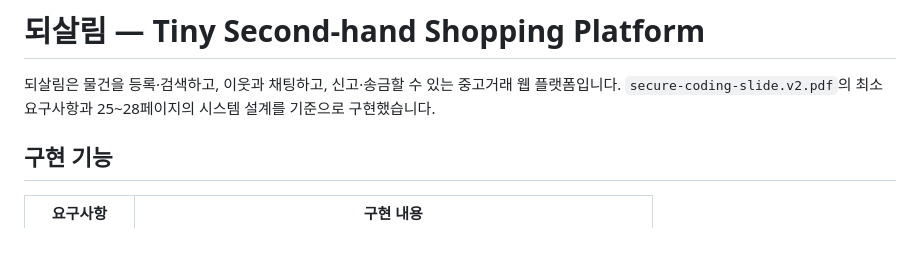
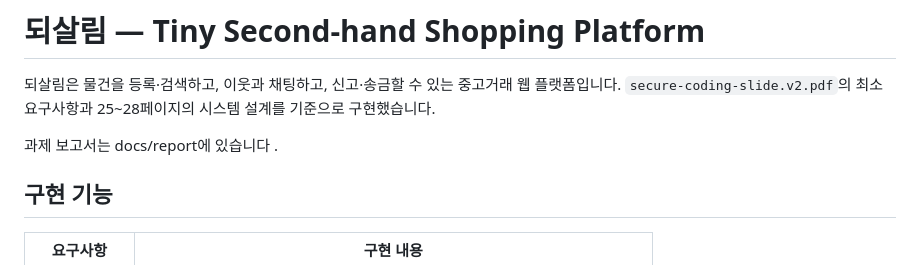
Before and after one commit to Elio217/secure-coding, a Markdown page: README.md, the part around the change. GitHub-like rendering; blank space fills up the shorter version.

```diff
--- a/README.md
+++ b/README.md
@@ -2,6 +2,8 @@
 
 되살림은 물건을 등록·검색하고, 이웃과 채팅하고, 신고·송금할 수 있는 중고거래 웹 플랫폼입니다. `secure-coding-slide.v2.pdf`의 최소 요구사항과 25~28페이지의 시스템 설계를 기준으로 구현했습니다.
 
+과제 보고서는 docs/report에 있습니다
+.
 ## 구현 기능
 
 | 요구사항 | 구현 내용 |
```
